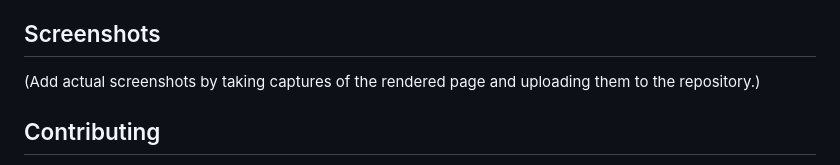
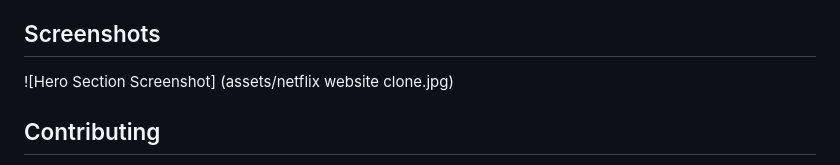
Before and after one commit to bijoyvidiyarthi/Netflix-UI-Clone-Frontend-with-js-project-for-beginners, a Markdown page: README.md, the part around the change. Rendered like a GitHub page.

Commit message:
Update README with screenshot placeholder
Added a placeholder for a screenshot of the hero section.

```diff
--- a/README.md
+++ b/README.md
@@ -57,7 +57,7 @@ Feel free to modify the code to add more features (e.g., form validation, langua
 
 ## Screenshots
 
-(Add actual screenshots by taking captures of the rendered page and uploading them to the repository.)
+![Hero Section Screenshot] (assets/netflix website clone.jpg)
 
 <!-- Example placeholders -->
 <!-- ![Hero Section](assets/image/screenshot-hero.png) -->
```
